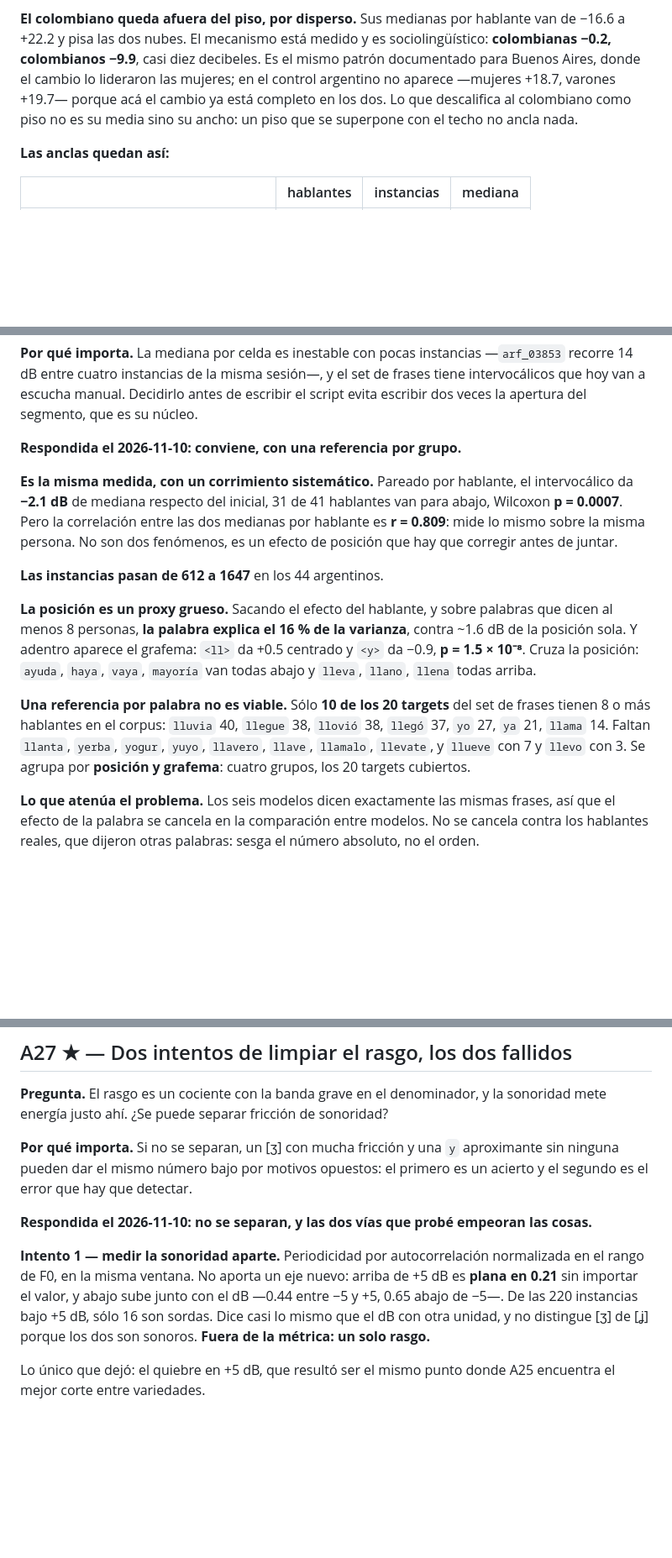
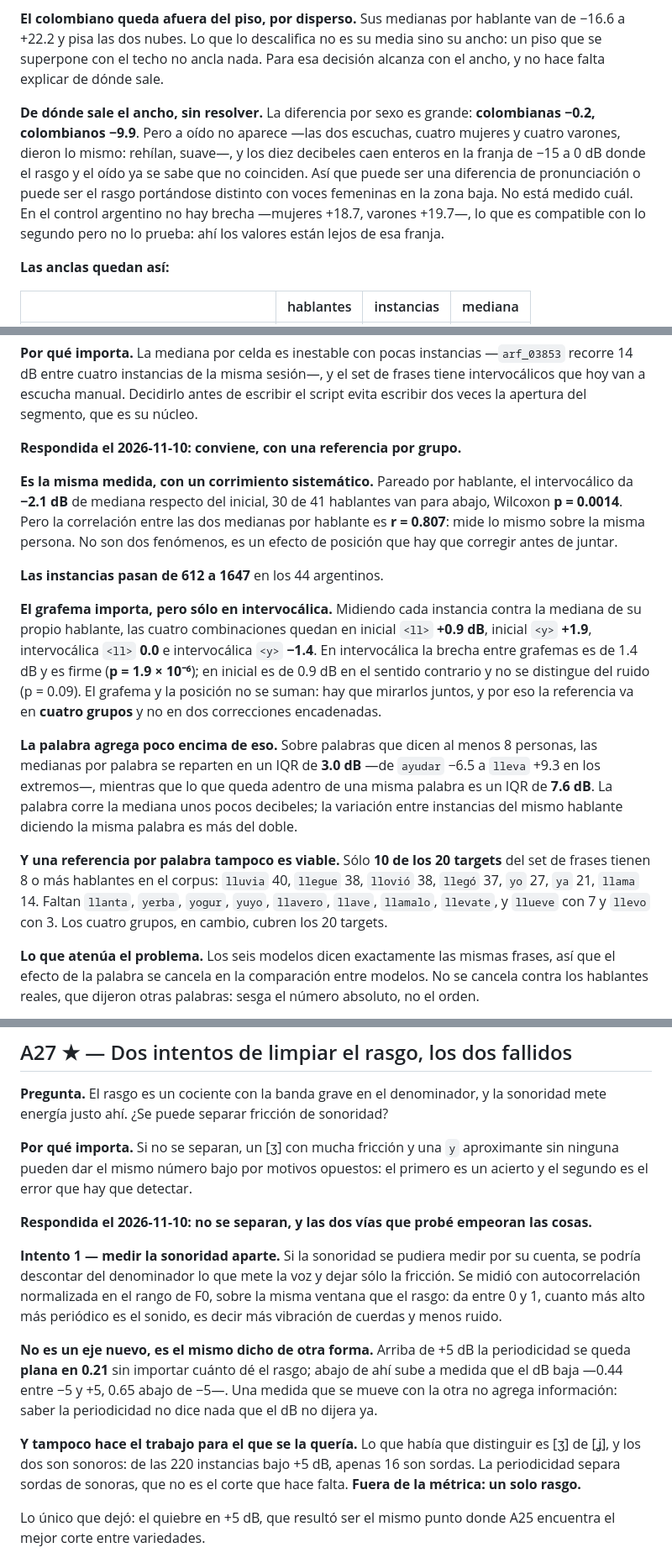
Before and after one commit to dario248/rioplatense-tts-bench, a Markdown page: ANALYSIS.md, 3 parts joined by grey strips. Shown at 84% size. Rendered like a GitHub page; blank space fills up the shorter version.

```diff
--- a/ANALYSIS.md
+++ b/ANALYSIS.md
@@ -2037,11 +2040,17 @@ mida como no rehilante es confirmación, no premisa. Sacándolo no queda solapam
 más bajo en −1.4 contra el no rehilante más alto en −3.5.
 
 **El colombiano queda afuera del piso, por disperso.** Sus medianas por hablante van de −16.6 a
-+22.2 y pisa las dos nubes. El mecanismo está medido y es sociolingüístico: **colombianas −0.2,
-colombianos −9.9**, casi diez decibeles. Es el mismo patrón documentado para Buenos Aires, donde el
-cambio lo lideraron las mujeres; en el control argentino no aparece —mujeres +18.7, varones +19.7—
-porque acá el cambio ya está completo en los dos. Lo que descalifica al colombiano como piso no es
-su media sino su ancho: un piso que se superpone con el techo no ancla nada.
++22.2 y pisa las dos nubes. Lo que lo descalifica no es su media sino su ancho: un piso que se
+superpone con el techo no ancla nada. Para esa decisión alcanza con el ancho, y no hace falta
+explicar de dónde sale.
+
+**De dónde sale el ancho, sin resolver.** La diferencia por sexo es grande: **colombianas −0.2,
+colombianos −9.9**. Pero a oído no aparece —las dos escuchas, cuatro mujeres y cuatro varones,
+dieron lo mismo: rehílan, suave—, y los diez decibeles caen enteros en la franja de −15 a 0 dB donde
+el rasgo y el oído ya se sabe que no coinciden. Así que puede ser una diferencia de pronunciación o
+puede ser el rasgo portándose distinto con voces femeninas en la zona baja. No está medido cuál. En
+el control argentino no hay brecha —mujeres +18.7, varones +19.7—, lo que es compatible con lo
+segundo pero no lo prueba: ahí los valores están lejos de esa franja.
 
 **Las anclas quedan así:**
 
@@ -2076,24 +2085,31 @@ segmento, que es su núcleo.
 **Respondida el 2026-11-10: conviene, con una referencia por grupo.**
 
 **Es la misma medida, con un corrimiento sistemático.** Pareado por hablante, el intervocálico da
-**−2.1 dB** de mediana respecto del inicial, 31 de 41 hablantes van para abajo, Wilcoxon
-**p = 0.0007**. Pero la correlación entre las dos medianas por hablante es **r = 0.809**: mide lo
+**−2.1 dB** de mediana respecto del inicial, 30 de 41 hablantes van para abajo, Wilcoxon
+**p = 0.0014**. Pero la correlación entre las dos medianas por hablante es **r = 0.807**: mide lo
 mismo sobre la misma persona. No son dos fenómenos, es un efecto de posición que hay que corregir
 antes de juntar.
 
 **Las instancias pasan de 612 a 1647** en los 44 argentinos.
 
-**La posición es un proxy grueso.** Sacando el efecto del hablante, y sobre palabras que dicen al
-menos 8 personas, **la palabra explica el 16 % de la varianza**, contra ~1.6 dB de la posición
-sola. Y adentro aparece el grafema: `<ll>` da +0.5 centrado y `<y>` da −0.9, **p = 1.5 × 10⁻⁸**.
-Cruza la posición: `ayuda`, `haya`, `vaya`, `mayoría` van todas abajo y `lleva`, `llano`, `llena`
-todas arriba.
-
-**Una referencia por palabra no es viable.** Sólo **10 de los 20 targets** del set de frases tienen
-8 o más hablantes en el corpus: `lluvia` 40, `llegue` 38, `llovió` 38, `llegó` 37, `yo` 27, `ya` 21,
+**El grafema importa, pero sólo en intervocálica.** Midiendo cada instancia contra la mediana de su
+propio hablante, las cuatro combinaciones quedan en inicial `<ll>` **+0.9 dB**, inicial `<y>`
+**+1.9**, intervocálica `<ll>` **0.0** e intervocálica `<y>` **−1.4**. En intervocálica la brecha
+entre grafemas es de 1.4 dB y es firme (**p = 1.9 × 10⁻⁶**); en inicial es de 0.9 dB en el sentido
+contrario y no se distingue del ruido (p = 0.09). El grafema y la posición no se suman: hay que
+mirarlos juntos, y por eso la referencia va en **cuatro grupos** y no en dos correcciones
+encadenadas.
+
+**La palabra agrega poco encima de eso.** Sobre palabras que dicen al menos 8 personas, las medianas
+por palabra se reparten en un IQR de **3.0 dB** —de `ayudar` −6.5 a `lleva` +9.3 en los extremos—,
+mientras que lo que queda adentro de una misma palabra es un IQR de **7.6 dB**. La palabra corre la
+mediana unos pocos decibeles; la variación entre instancias del mismo hablante diciendo la misma
+palabra es más del doble.
+
+**Y una referencia por palabra tampoco es viable.** Sólo **10 de los 20 targets** del set de frases
+tienen 8 o más hablantes en el corpus: `lluvia` 40, `llegue` 38, `llovió` 38, `llegó` 37, `yo` 27, `ya` 21,
 `llama` 14. Faltan `llanta`, `yerba`, `yogur`, `yuyo`, `llavero`, `llave`, `llamalo`, `llevate`, y
-`llueve` con 7 y `llevo` con 3. Se agrupa por **posición y grafema**: cuatro grupos, los 20 targets
-cubiertos.
+`llueve` con 7 y `llevo` con 3. Los cuatro grupos, en cambio, cubren los 20 targets.
 
 **Lo que atenúa el problema.** Los seis modelos dicen exactamente las mismas frases, así que el
 efecto de la palabra se cancela en la comparación entre modelos. No se cancela contra los hablantes
@@ -2124,11 +2140,19 @@ error que hay que detectar.
 
 **Respondida el 2026-11-10: no se separan, y las dos vías que probé empeoran las cosas.**
 
-**Intento 1 — medir la sonoridad aparte.** Periodicidad por autocorrelación normalizada en el rango
-de F0, en la misma ventana. No aporta un eje nuevo: arriba de +5 dB es **plana en 0.21** sin importar
-el valor, y abajo sube junto con el dB —0.44 entre −5 y +5, 0.65 abajo de −5—. De las 220 instancias
-bajo +5 dB, sólo 16 son sordas. Dice casi lo mismo que el dB con otra unidad, y no distingue [ʒ] de
-[ʝ] porque los dos son sonoros. **Fuera de la métrica: un solo rasgo.**
+**Intento 1 — medir la sonoridad aparte.** Si la sonoridad se pudiera medir por su cuenta, se podría
+descontar del denominador lo que mete la voz y dejar sólo la fricción. Se midió con autocorrelación
+normalizada en el rango de F0, sobre la misma ventana que el rasgo: da entre 0 y 1, cuanto más alto
+más periódico es el sonido, es decir más vibración de cuerdas y menos ruido.
+
+**No es un eje nuevo, es el mismo dicho de otra forma.** Arriba de +5 dB la periodicidad se queda
+**plana en 0.21** sin importar cuánto dé el rasgo; abajo de ahí sube a medida que el dB baja —0.44
+entre −5 y +5, 0.65 abajo de −5—. Una medida que se mueve con la otra no agrega información: saber
+la periodicidad no dice nada que el dB no dijera ya.
+
+**Y tampoco hace el trabajo para el que se la quería.** Lo que había que distinguir es [ʒ] de [ʝ], y
+los dos son sonoros: de las 220 instancias bajo +5 dB, apenas 16 son sordas. La periodicidad separa
+sordas de sonoras, que no es el corte que hace falta. **Fuera de la métrica: un solo rasgo.**
 
 Lo único que dejó: el quiebre en +5 dB, que resultó ser el mismo punto donde A25 encuentra el mejor
 corte entre variedades.
```
Also changed, not shown: other parts of ANALYSIS.md (+67 -7 lines).
